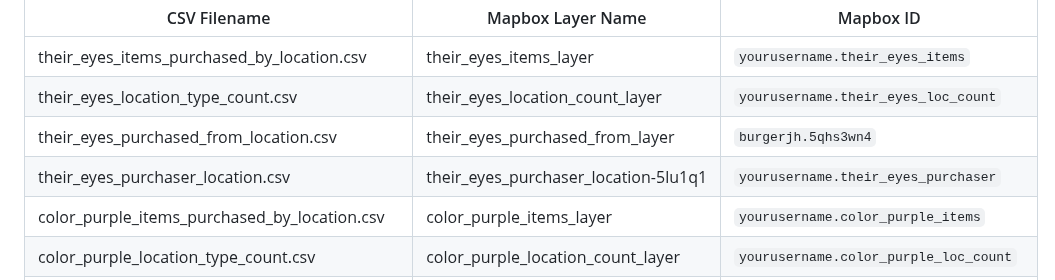
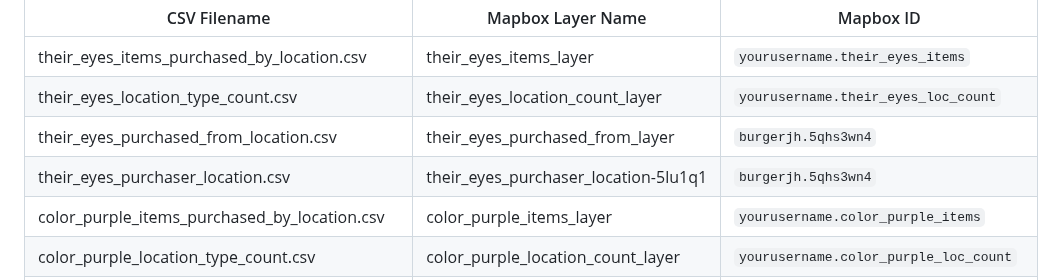
Before and after one commit to doriaguadagnoli/all_map_data, a Markdown page: README.md, the part around the change. Rendered like a GitHub page.

```diff
--- a/README.md
+++ b/README.md
@@ -46,7 +46,7 @@ Use the following Mapbox tileset IDs when importing layers into Mapbox Studio.
 | their_eyes_items_purchased_by_location.csv | their_eyes_items_layer          | `yourusername.their_eyes_items`     |
 | their_eyes_location_type_count.csv        | their_eyes_location_count_layer | `yourusername.their_eyes_loc_count` |
 | their_eyes_purchased_from_location.csv    | their_eyes_purchased_from_layer | `burgerjh.5qhs3wn4`    |
-| their_eyes_purchaser_location.csv         | their_eyes_purchaser_location-5lu1q1      | `yourusername.their_eyes_purchaser` |
+| their_eyes_purchaser_location.csv         | their_eyes_purchaser_location-5lu1q1      | `burgerjh.5qhs3wn4` |
 | color_purple_items_purchased_by_location.csv | color_purple_items_layer      | `yourusername.color_purple_items`   |
 | color_purple_location_type_count.csv      | color_purple_location_count_layer | `yourusername.color_purple_loc_count` |
 | color_purple_purchased_from_location.csv  | color_purple_purchased_from_layer | `yourusername.color_purple_seller`  |
```
